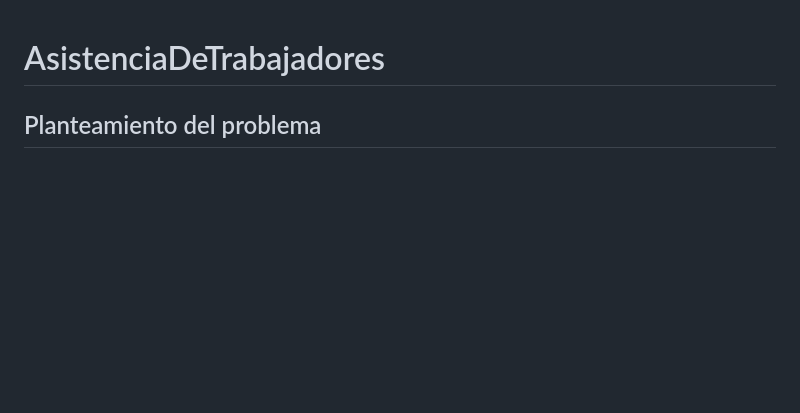
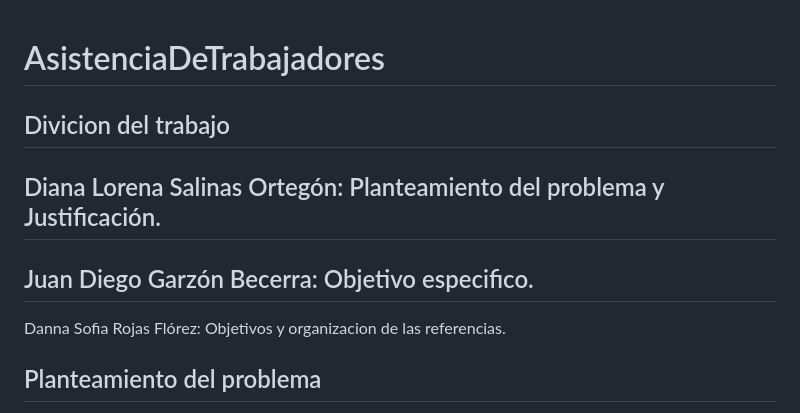
Before and after one commit to Lorena0127/AsistenciaDeTrabajadores, a Markdown page: README.md, the part around the change. Rendered like a GitHub page; blank space fills up the shorter version.

```diff
--- a/README.md
+++ b/README.md
@@ -1,4 +1,11 @@
 # AsistenciaDeTrabajadores
+
+## Divicion del trabajo
+Diana Lorena Salinas Ortegón: Planteamiento del problema y Justificación.
+-------
+Juan Diego Garzón Becerra: Objetivo especifico.
+-------
+Danna Sofia Rojas Flórez: Objetivos y organizacion de las referencias.
 
 ## Planteamiento del problema
 En muchas organizaciones y empresas, la gestión de las novedades y el registro de la asistencia de trabajadores, contratistas y otros visitantes a las oficinas no se realiza de manera organizada. La falta de un control registrado y actualizado sobre estos aspectos puede llevar a problemas significativos, como el incumplimiento de horarios, dificultades en la gestión de permisos, y falta de control sobre el ingreso y salida de equipos externos.
```
